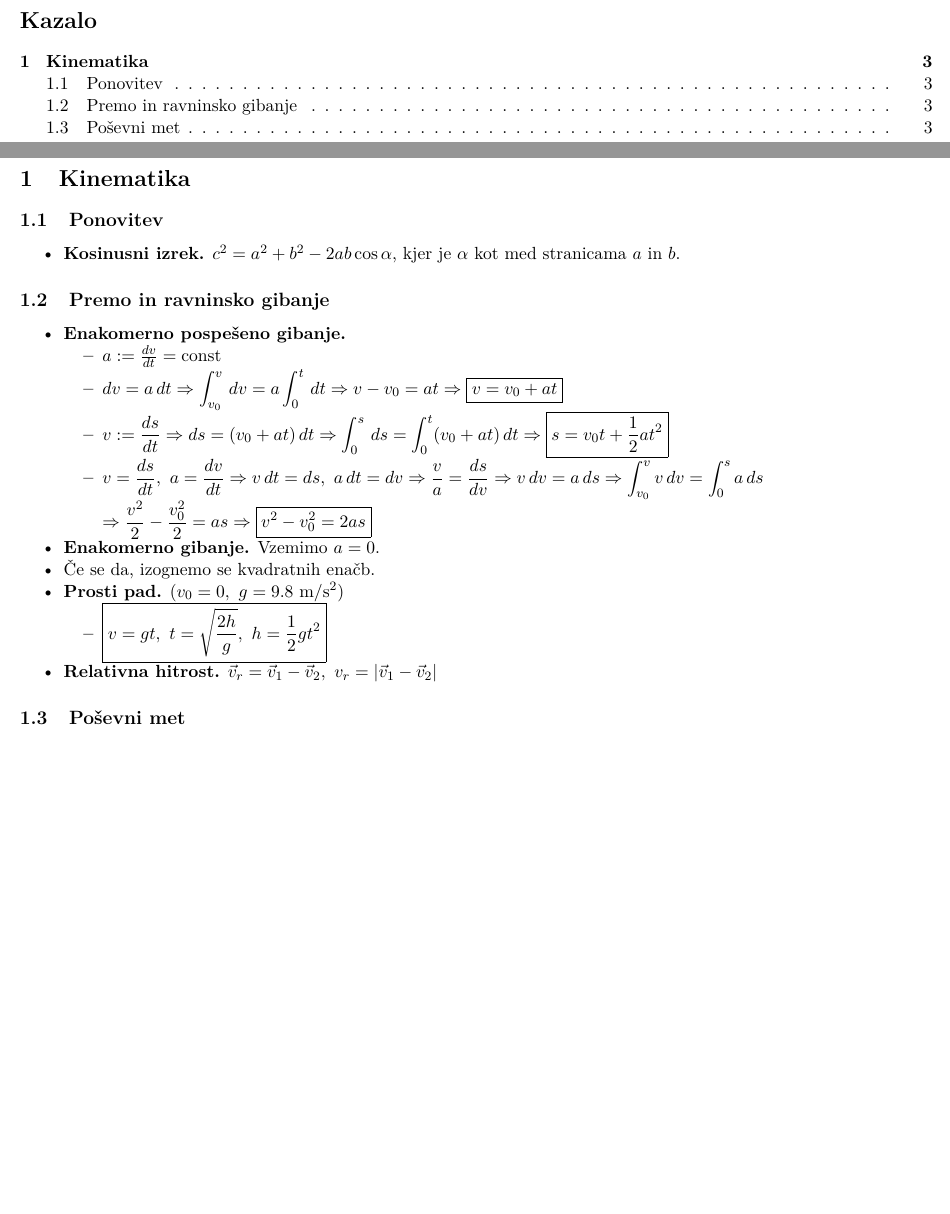
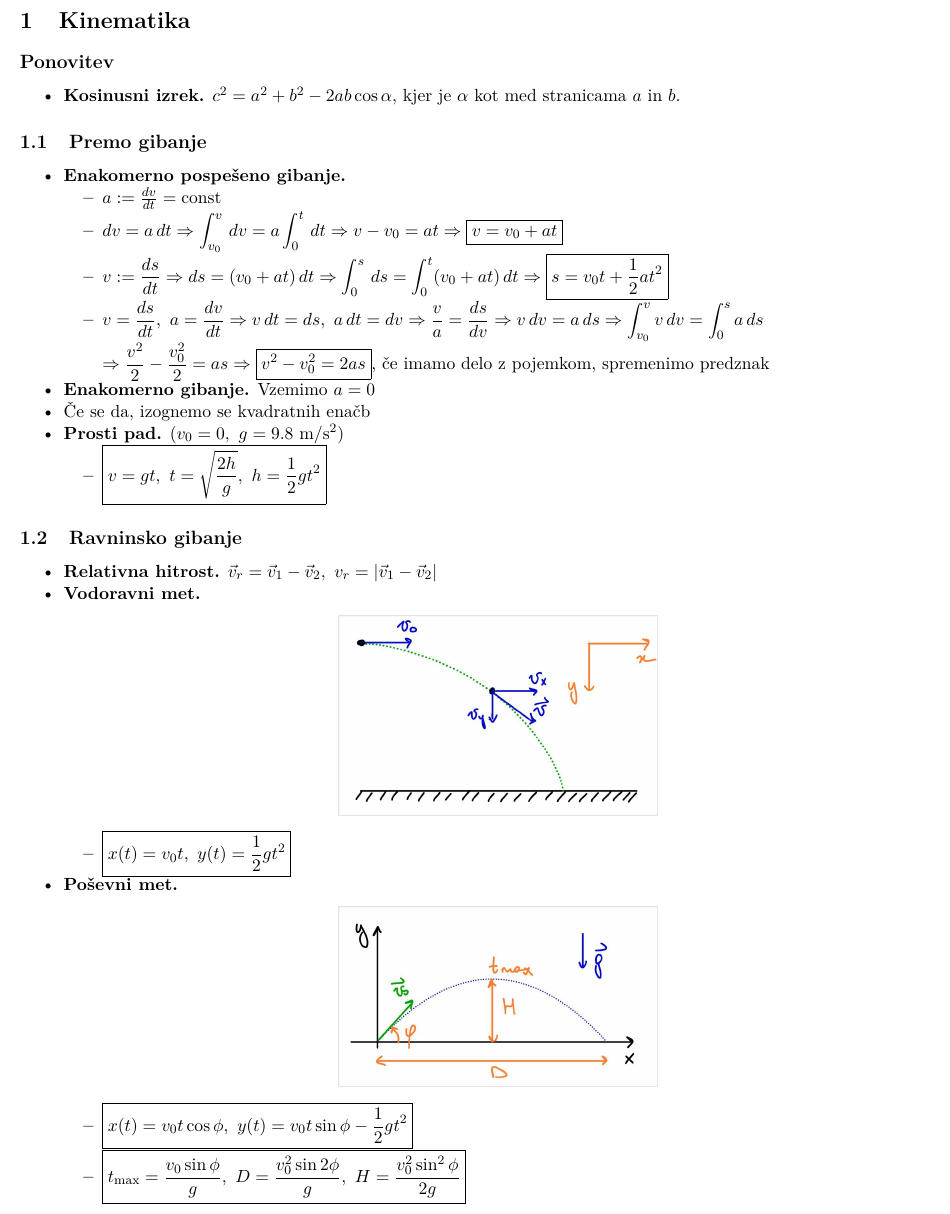
Before and after one commit to iruspro/zapiski-fmf, a LaTeX document (01_fiz1/vaje/00_vaje.tex, which reads 01_fiz1/vaje/01_kinematika.tex): two parts of pages 2 and 3 of 3 before the commit and part of page 2 of 2 after it, the two joined at a grey line, cut at the place of the change, the shorter picture padded with empty space. Compiled offline with pdfLaTeX.

Commit message:
Added fiz1 notes

```diff
--- a/01_fiz1/vaje/00_vaje.tex
+++ b/01_fiz1/vaje/00_vaje.tex
@@ -4,6 +4,8 @@
 \usepackage[T1]{fontenc}
 \usepackage[slovene]{babel}
 \usepackage{lmodern}
+
+\usepackage{graphicx}
 
 \usepackage{xcolor}
 \usepackage{bbold}
@@ -36,9 +38,6 @@
 \maketitle
 
 \newpage
-\tableofcontents
-\newpage
-
 \input{01_kinematika.tex}
 
 \end{document}
--- a/01_fiz1/vaje/01_kinematika.tex
+++ b/01_fiz1/vaje/01_kinematika.tex
@@ -1,10 +1,10 @@
 \section{Kinematika}
-\subsection{Ponovitev}
+\subsection*{Ponovitev}
 \begin{itemize}
     \item \textbf{Kosinusni izrek.} \(c^2 = a^2 + b^2 - 2ab \cos \alpha\), kjer je \(\alpha\) kot med stranicama \(a\) in \(b\).
 \end{itemize}
 
-\subsection{Premo in ravninsko gibanje}
+\subsection{Premo gibanje}
 \begin{itemize}
     \item \textbf{Enakomerno pospešeno gibanje.}
     \begin{itemize}
@@ -13,15 +13,34 @@
         \item \(\ds v := \frac{ds}{dt} \lthen ds = (v_0 + at) \, dt \lthen \int_{0}^{s} \, ds = \int_{0}^{t} (v_0 + at) \, dt \lthen \boxed{s = v_0t + \frac{1}{2}at^2}\)
         \item \(\ds v = \frac{ds}{dt}, \ a = \frac{dv}{dt} \lthen v \, dt = ds, \ a \, dt = dv \lthen \frac{v}{a} = \frac{ds}{dv} \lthen v \, dv = a \, ds \lthen \int_{v_0}^{v} v \, dv = \int_{0}^{s} a \, ds\)
 
-        \(\ds \lthen \frac{v^2}{2} - \frac{v_0^2}{2} = as \lthen \boxed{v^2 - v_0^2 = 2as}\)
+        \(\ds \lthen \frac{v^2}{2} - \frac{v_0^2}{2} = as \lthen \boxed{v^2 - v_0^2 = 2as}\), če imamo delo z pojemkom, spremenimo predznak
     \end{itemize}
-    \item \textbf{Enakomerno gibanje.} Vzemimo \(a = 0\).
-    \item Če se da, izognemo se kvadratnih enačb.
+    \item \textbf{Enakomerno gibanje.} Vzemimo \(a = 0\)
+    \item Če se da, izognemo se kvadratnih enačb
     \item \textbf{Prosti pad.} (\(v_0 = 0, \  g = 9.8 \  \text{m} / \text{s}^2\))
     \begin{itemize}
         \item \(\ds \boxed{v = gt, \ t = \sqrt{\frac{2h}{g}}, \ h = \frac{1}{2} g t^2}\)
     \end{itemize}
-    \item \textbf{Relativna hitrost.} \(\vec{v}_r = \vec{v}_1 - \vec{v}_2, \ v_r = |\vec{v}_1 - \vec{v}_2|\)
 \end{itemize}
 
-\subsection{Poševni met}
+\subsection{Ravninsko gibanje}
+\begin{itemize}
+    \item \textbf{Relativna hitrost.} \(\vec{v}_r = \vec{v}_1 - \vec{v}_2, \ v_r = |\vec{v}_1 - \vec{v}_2|\)
+
+    \item \textbf{Vodoravni met.}
+    \begin{center}
+        \includegraphics[width=0.35\textwidth]{img/01_001.jpg}
+    \end{center}
+    \begin{itemize}
+        \item \(\boxed{x(t) = v_0 t, \ y(t) = \frac{1}{2}gt^2}\)
+    \end{itemize}
+
+    \item \textbf{Poševni met.}
+    \begin{center}
+        \includegraphics[width=0.35\textwidth]{img/01_002.jpg}
+    \end{center}
+    \begin{itemize}
+        \item \(\boxed{x(t) = v_0 t \cos \phi, \ y(t) = v_0 t \sin \phi - \frac{1}{2}gt^2}\)
+        \item \(\boxed{t_\text{max} = \frac{v_0 \sin \phi}{g}, \ D = \frac{v_0^2 \sin 2 \phi}{g}, \ H = \frac{v_0^2\sin^2 \phi}{2g}}\)
+    \end{itemize}
+\end{itemize}
```
Also changed, not shown: 01_fiz1/vaje/00_vaje.pdf, 01_fiz1/vaje/img/01_001.jpg (added), 01_fiz1/vaje/img/01_002.jpg (added).
